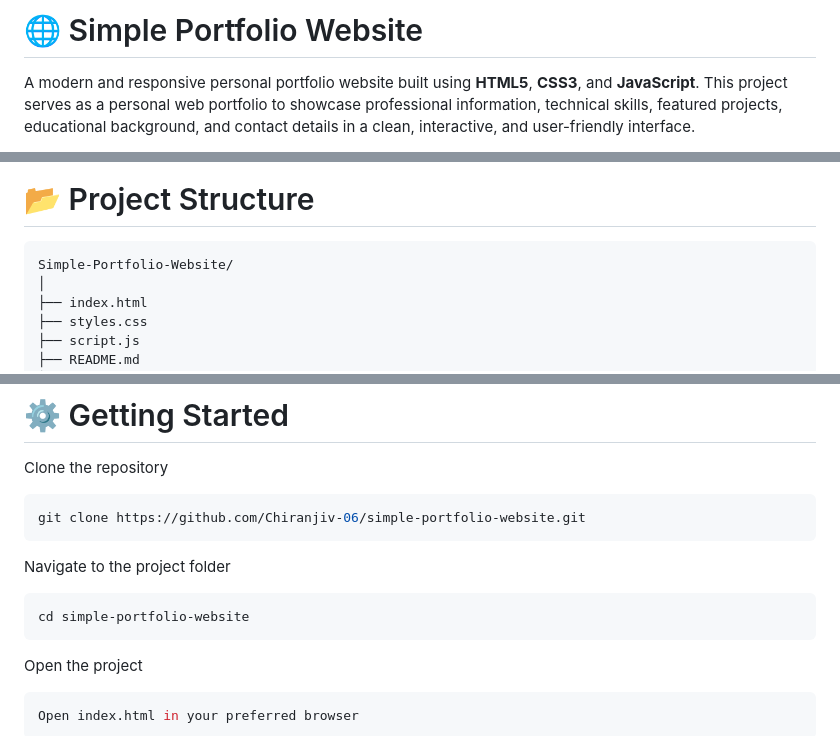
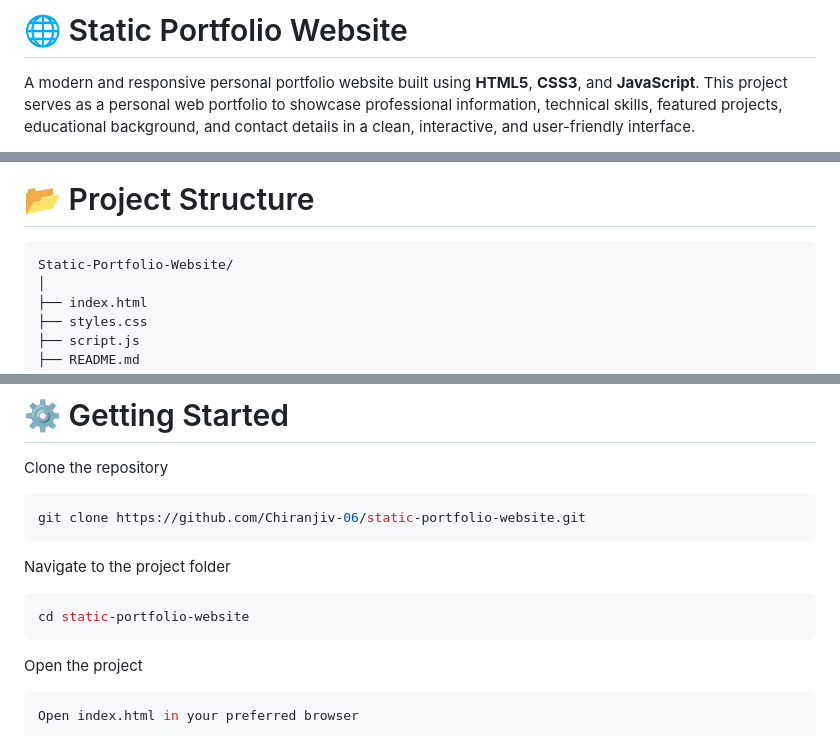
Before and after one commit to Chiranjiv-06/Repo_Vijay, a Markdown page: README.md, 3 parts joined by grey strips. Drawn GitHub-style.

Commit message:
Rename project from 'Simple' to 'Static' Portfolio Website

````diff
--- a/README.md
+++ b/README.md
@@ -1,4 +1,4 @@
-# 🌐 Simple Portfolio Website
+# 🌐 Static Portfolio Website
 
 A modern and responsive personal portfolio website built using **HTML5**, **CSS3**, and **JavaScript**. This project serves as a personal web portfolio to showcase professional information, technical skills, featured projects, educational background, and contact details in a clean, interactive, and user-friendly interface.
 
@@ -55,7 +55,7 @@ The project also serves as a practical exercise for learning responsive web desi
 # 📂 Project Structure
 
 ```
-Simple-Portfolio-Website/
+Static-Portfolio-Website/
 │
 ├── index.html
 ├── styles.css
@@ -161,13 +161,13 @@ Contact Section
 Clone the repository
 
 ```bash
-git clone https://github.com/Chiranjiv-06/simple-portfolio-website.git
+git clone https://github.com/Chiranjiv-06/static-portfolio-website.git
 ```
 
 Navigate to the project folder
 
 ```bash
-cd simple-portfolio-website
+cd static-portfolio-website
 ```
 
 Open the project
````
